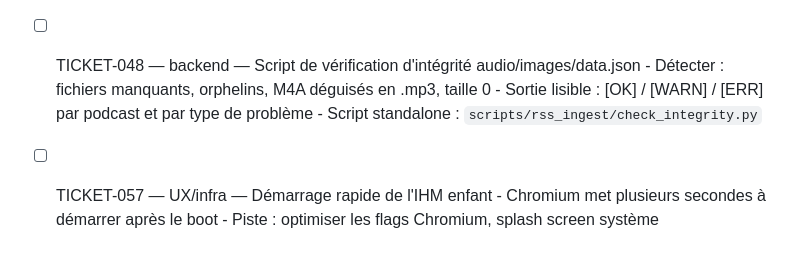
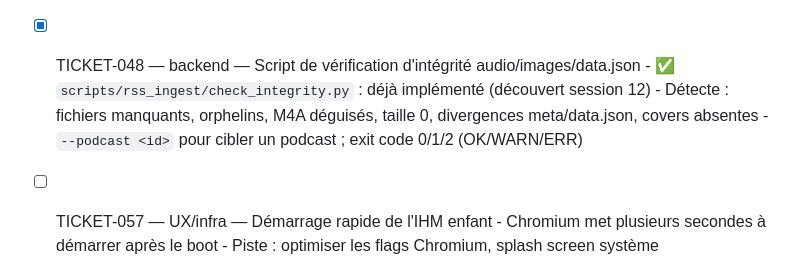
Before and after one commit to supitalp2-png/hechicero, a Markdown page: docs/90-BACKLOG.md, the part around the change. Rendered like a GitHub page.

Commit message:
feat: TICKET-008 /health + audit TICKET-048 check_integrity.py déjà OK

```diff
--- a/docs/90-BACKLOG.md
+++ b/docs/90-BACKLOG.md
@@ -91,10 +91,10 @@
       - Fix DB session 12 : 10 lignes corrompues nettoyées (`listened_s` capé à `duration_s`)
       - ✅ `scripts/play_tracker.py` corrigé
 
-- [ ] TICKET-048 — backend — Script de vérification d'intégrité audio/images/data.json
-      - Détecter : fichiers manquants, orphelins, M4A déguisés en .mp3, taille 0
-      - Sortie lisible : [OK] / [WARN] / [ERR] par podcast et par type de problème
-      - Script standalone : `scripts/rss_ingest/check_integrity.py`
+- [x] TICKET-048 — backend — Script de vérification d'intégrité audio/images/data.json
+      - ✅ `scripts/rss_ingest/check_integrity.py` : déjà implémenté (découvert session 12)
+      - Détecte : fichiers manquants, orphelins, M4A déguisés, taille 0, divergences meta/data.json, covers absentes
+      - `--podcast <id>` pour cibler un podcast ; exit code 0/1/2 (OK/WARN/ERR)
 
 
 - [ ] TICKET-057 — UX/infra — Démarrage rapide de l'IHM enfant
```
